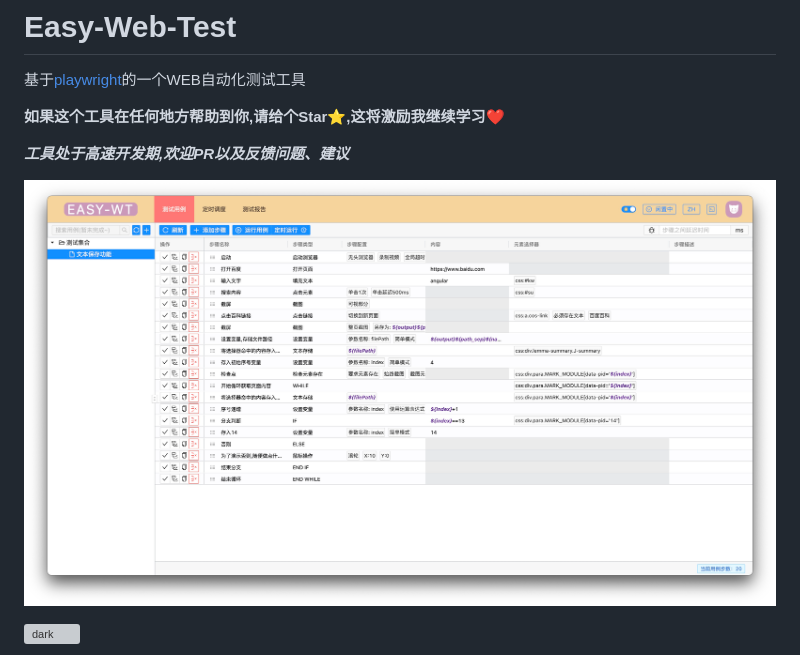
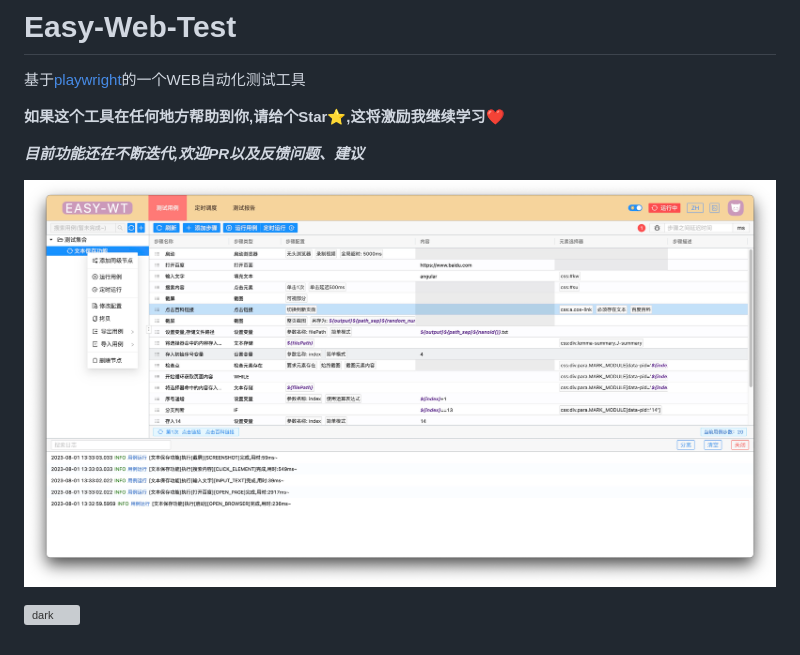
Before and after one commit to daviesZhang/easy-wt, a Markdown page: README.md, the part around the change. Drawn GitHub-style; pictures changed too: doc/images/home.jpg; grey boxes are pictures that could not be loaded.

```diff
--- a/README.md
+++ b/README.md
@@ -4,7 +4,7 @@
 
 **如果这个工具在任何地方帮助到你,请给个Star⭐️,这将激励我继续学习❤️**
 
-**_工具处于高速开发期,欢迎PR以及反馈问题、建议_**
+**_目前功能还在不断迭代,欢迎PR以及反馈问题、建议_**
 
 ![home](./doc/images/home.jpg)
 
```
Also changed, not shown: 3 other files.
